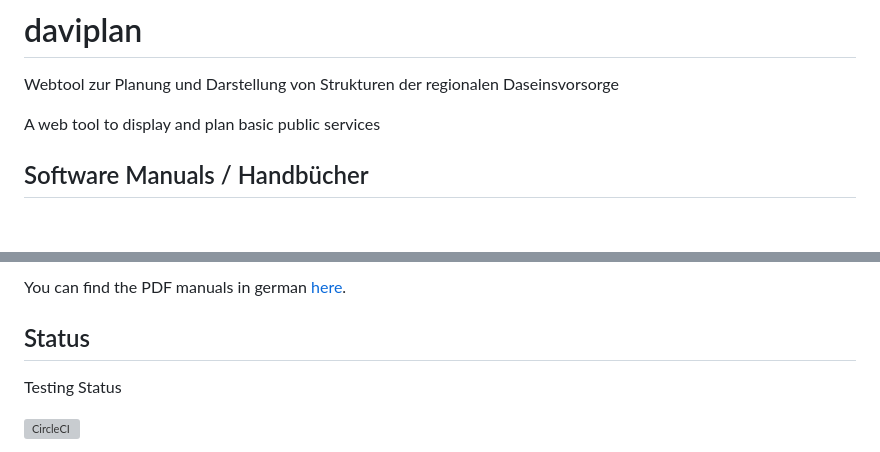
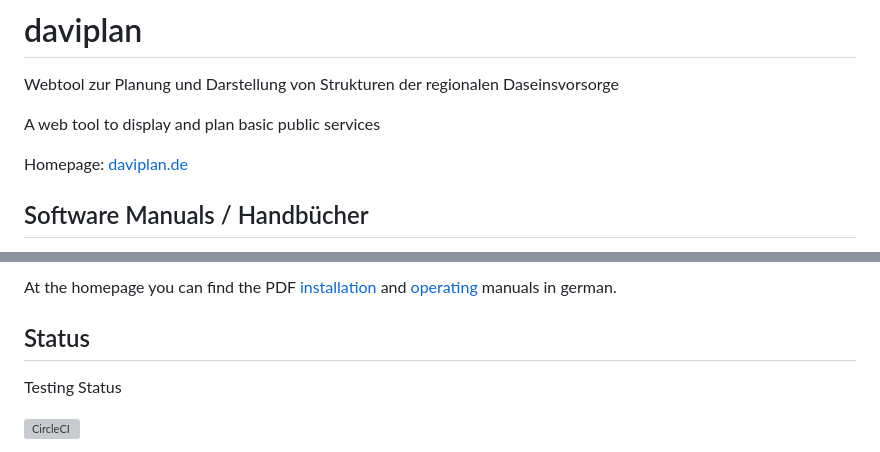
Before and after one commit to GertzGutscheRuemenapp/daviplan, a Markdown page: README.md, 2 parts joined by grey strips. Drawn GitHub-style; blank space fills up the shorter version; grey boxes are pictures that could not be loaded.

```diff
--- a/README.md
+++ b/README.md
@@ -4,5 +4,7 @@ Webtool zur Planung und Darstellung von Strukturen der regionalen Daseinsvorsorg
 
 A web tool to display and plan basic public services
 
+Homepage: [daviplan.de](https://daviplan.de/installation)
+
 ## Software Manuals / Handbücher
 
@@ -10,5 +12,5 @@ Die Handbücher zur Installation und Anwendung der Software finden Sie als PDFs
 
-You can find the PDF manuals in german [here](https://github.com/GertzGutscheRuemenapp/daviplan/releases).
+At the homepage you can find the PDF [installation](https://daviplan.de/installation) and [operating](https://daviplan.de/nutzung) manuals in german.
 
 ## Status
 
```
Also changed, not shown: other parts of README.md (+1 -1 lines).
